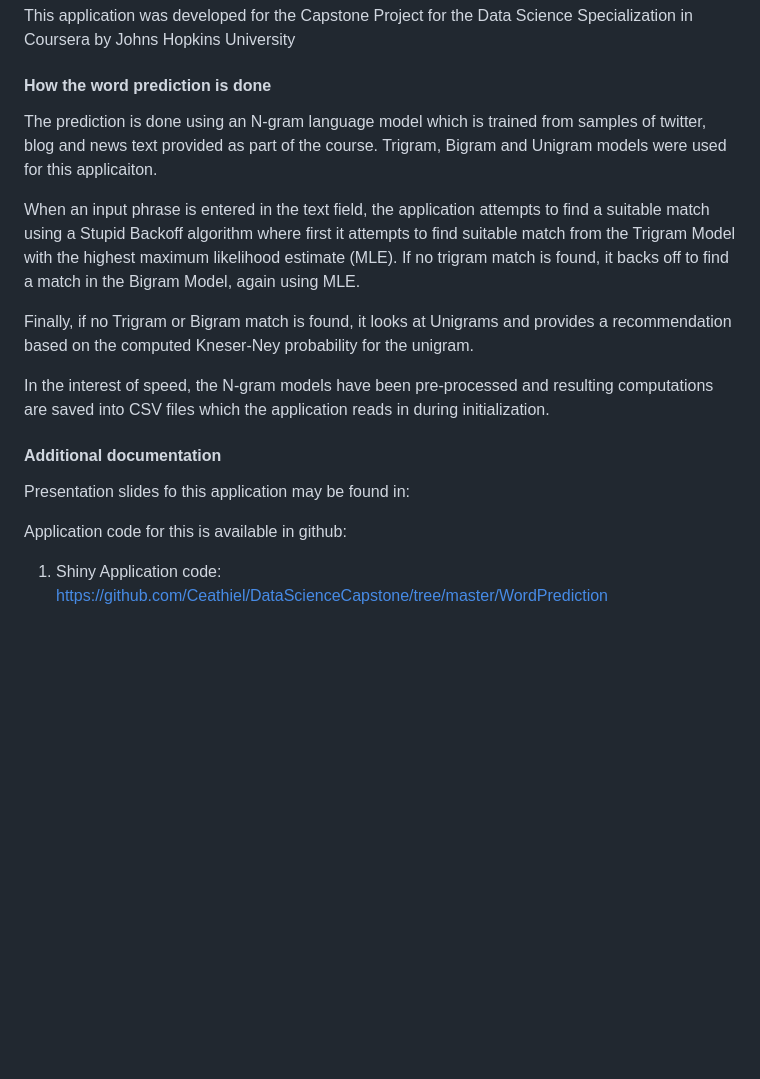
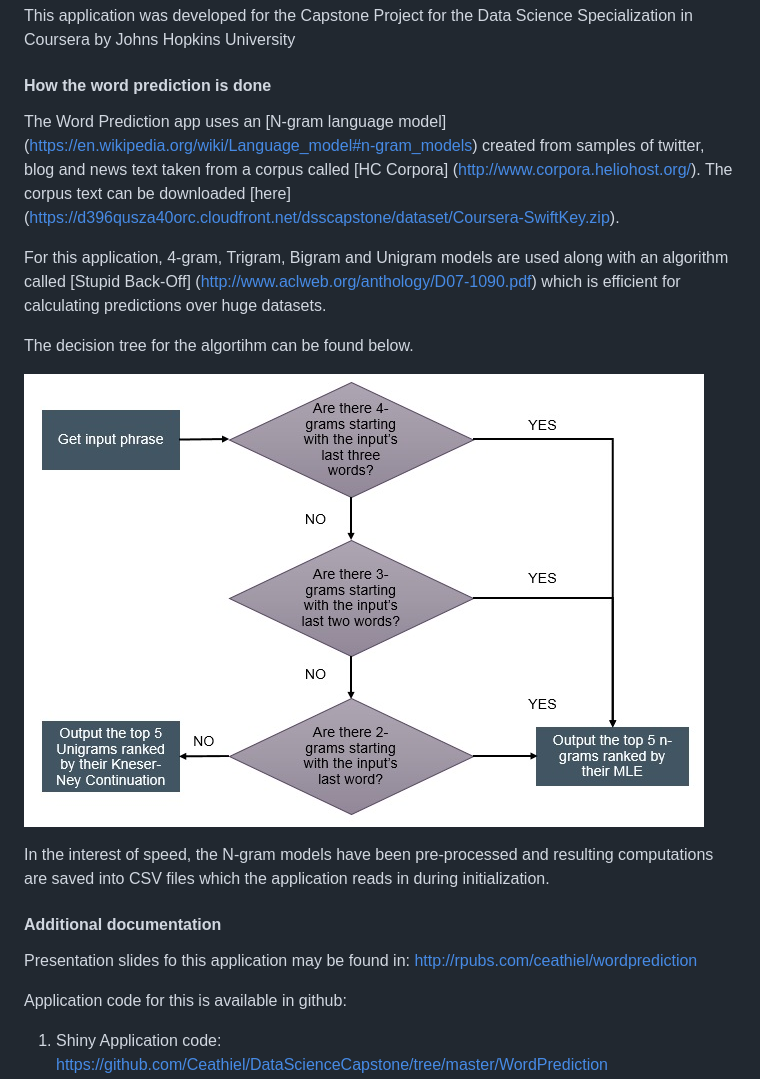
Before and after one commit to Ceathiel/DataScienceCapstone, a Markdown page: WordPrediction/include.md, the part around the change. Drawn GitHub-style; pictures changed too: WordPrediction/tree.jpg (added); blank space fills up the shorter version.

```diff
--- a/WordPrediction/include.md
+++ b/WordPrediction/include.md
@@ -3,17 +3,19 @@ This application was developed for the Capstone Project for the Data Science Spe
 
 #### How the word prediction is done
 
-The prediction is done using an N-gram language model which is trained from samples of twitter, blog and news text provided as part of the course. Trigram, Bigram and Unigram models were used for this applicaiton.
+The Word Prediction app uses an [N-gram language model] (https://en.wikipedia.org/wiki/Language_model#n-gram_models) created from samples of twitter, blog and news text taken from a corpus called [HC Corpora] (http://www.corpora.heliohost.org/). The corpus text can be downloaded [here] (https://d396qusza40orc.cloudfront.net/dsscapstone/dataset/Coursera-SwiftKey.zip).
 
-When an input phrase is entered in the text field, the application attempts to find a suitable match using a Stupid Backoff algorithm where first it attempts to find suitable match from the Trigram Model with the highest maximum likelihood estimate (MLE). If no trigram match is found, it backs off to find a match in the Bigram Model, again using MLE.
+For this application, 4-gram, Trigram, Bigram and Unigram models are used along with an algorithm called [Stupid Back-Off] (http://www.aclweb.org/anthology/D07-1090.pdf) which is efficient for calculating predictions over huge datasets.
 
-Finally, if no Trigram or Bigram match is found, it looks at Unigrams and provides a recommendation based on the computed Kneser-Ney probability for the unigram.
+The decision tree for the algortihm can be found below.
+
+![Stupid Backoff logic](tree.jpg)
 
 In the interest of speed, the N-gram models have been pre-processed and resulting computations are saved into CSV files which the application reads in during initialization.
 
 #### Additional documentation
 
-Presentation slides fo this application may be found in:
+Presentation slides fo this application may be found in: http://rpubs.com/ceathiel/wordprediction
 
 Application code for this is available in github:
 
```
Also changed, not shown: mle.jpg (added), 9 other files.
